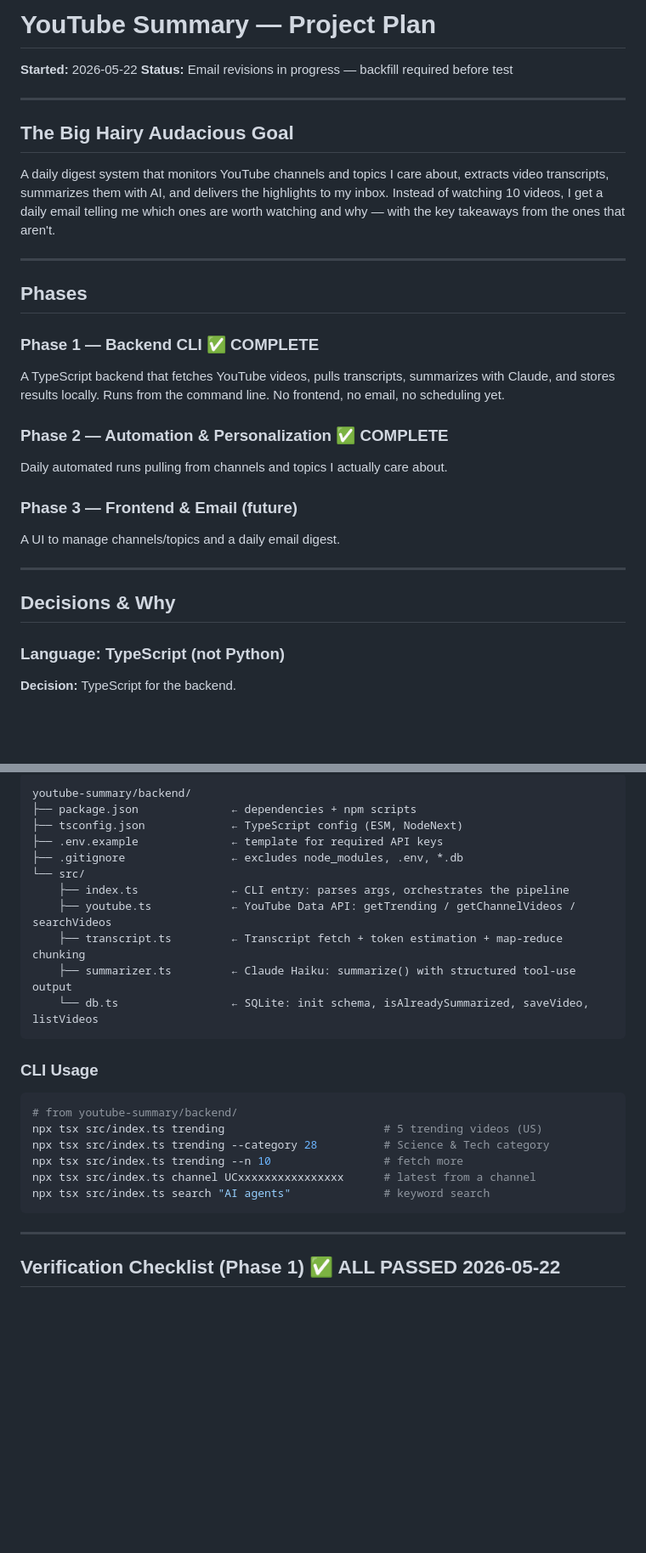
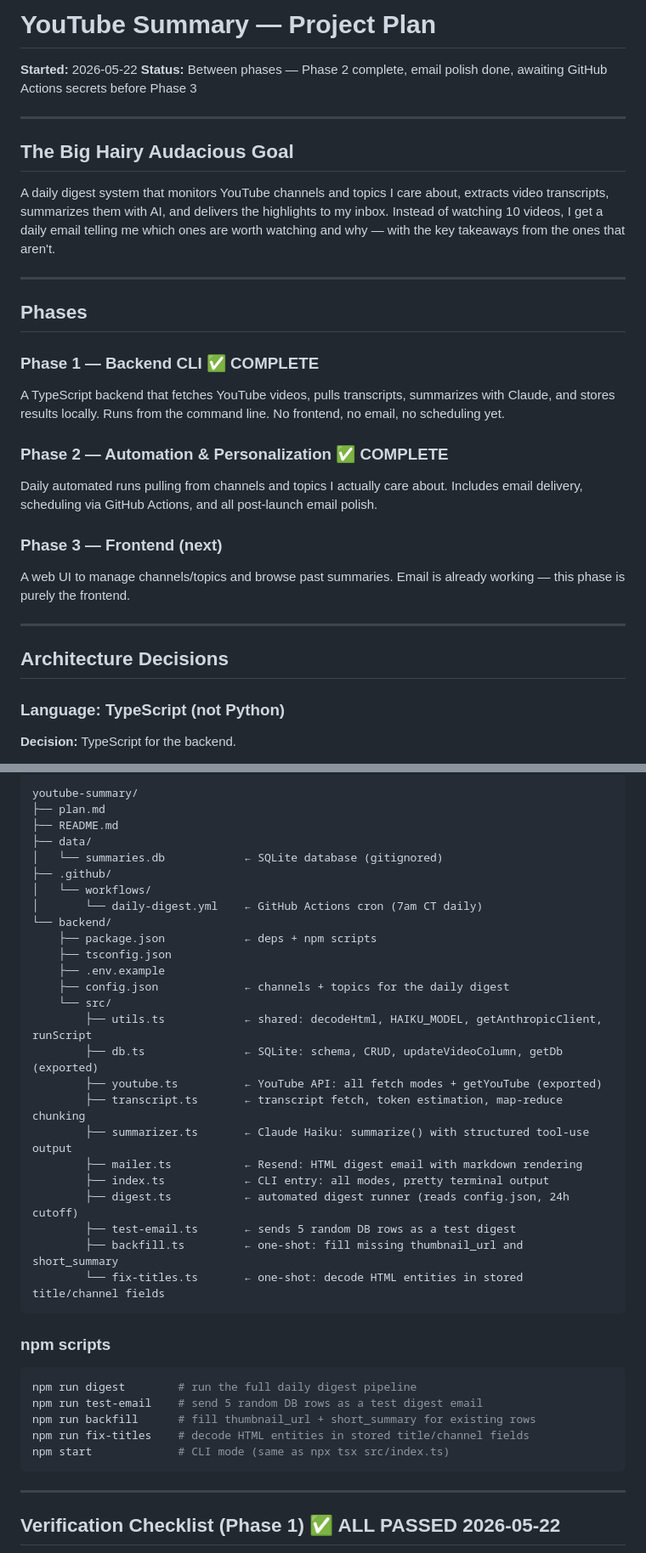
Before and after one commit to NickDeckerDevs/chew-tube, a Markdown page: plan.md, 2 parts joined by grey strips. Shown at 85% size. Rendered like a GitHub page; blank space fills up the shorter version.

````diff
--- a/plan.md
+++ b/plan.md
@@ -3,7 +3,7 @@
 CHANGED
 - Status updated to Phase 2 complete
 - Phase 1 and Phase 2 verification checklists marked done
-- Added Phase 2 bug fixes section (keyTakeaways.map fix, esc() fix)
+- Added Phase 2 bug fixes section
 - Added Phase 2 remaining: GitHub Actions secrets instructions
 
 5/22/2026 - nick decker | email revisions
@@ -11,12 +11,23 @@ ADDED
 - Email Revisions section documenting all changes + backfill TODO
 CHANGED
 - Status updated to reflect email revision work in progress
+
+5/22/2026 - nick decker | doc catch-up
+CHANGED
+- Status updated to current: email revisions complete, refactors done, pending GitHub secrets
+- Backfill TODO items marked complete
+- "What's Built" expanded to cover all Phase 2+ files
+- Added Email Revisions (complete) section
+- Added DB Utilities section
+- Added Refactors section
+- Old Phase 2 design notes converted to "How It Was Built" for reference
+- Phase 3 description updated (email is done; frontend is the remaining phase)
 -->
 
 # YouTube Summary — Project Plan
 
 **Started:** 2026-05-22
-**Status:** Email revisions in progress — backfill required before test
+**Status:** Between phases — Phase 2 complete, email polish done, awaiting GitHub Actions secrets before Phase 3
 
 ---
 
@@ -32,14 +43,14 @@ A daily digest system that monitors YouTube channels and topics I care about, ex
 A TypeScript backend that fetches YouTube videos, pulls transcripts, summarizes with Claude, and stores results locally. Runs from the command line. No frontend, no email, no scheduling yet.
 
 ### Phase 2 — Automation & Personalization ✅ COMPLETE
-Daily automated runs pulling from channels and topics I actually care about.
+Daily automated runs pulling from channels and topics I actually care about. Includes email delivery, scheduling via GitHub Actions, and all post-launch email polish.
 
-### Phase 3 — Frontend & Email (future)
-A UI to manage channels/topics and a daily email digest.
+### Phase 3 — Frontend (next)
+A web UI to manage channels/topics and browse past summaries. Email is already working — this phase is purely the frontend.
 
 ---
 
-## Decisions & Why
+## Architecture Decisions
 
 ### Language: TypeScript (not Python)
 **Decision:** TypeScript for the backend.
@@ -114,26 +142,39 @@ A UI to manage channels/topics and a daily email digest.
 
 ```
-youtube-summary/backend/
-├── package.json              ← dependencies + npm scripts
-├── tsconfig.json             ← TypeScript config (ESM, NodeNext)
-├── .env.example              ← template for required API keys
-├── .gitignore                ← excludes node_modules, .env, *.db
-└── src/
-    ├── index.ts              ← CLI entry: parses args, orchestrates the pipeline
-    ├── youtube.ts            ← YouTube Data API: getTrending / getChannelVideos / searchVideos
-    ├── transcript.ts         ← Transcript fetch + token estimation + map-reduce chunking
-    ├── summarizer.ts         ← Claude Haiku: summarize() with structured tool-use output
-    └── db.ts                 ← SQLite: init schema, isAlreadySummarized, saveVideo, listVideos
+youtube-summary/
+├── plan.md
+├── README.md
+├── data/
+│   └── summaries.db            ← SQLite database (gitignored)
+├── .github/
+│   └── workflows/
+│       └── daily-digest.yml    ← GitHub Actions cron (7am CT daily)
+└── backend/
+    ├── package.json            ← deps + npm scripts
+    ├── tsconfig.json
+    ├── .env.example
+    ├── config.json             ← channels + topics for the daily digest
+    └── src/
+        ├── utils.ts            ← shared: decodeHtml, HAIKU_MODEL, getAnthropicClient, runScript
+        ├── db.ts               ← SQLite: schema, CRUD, updateVideoColumn, getDb (exported)
+        ├── youtube.ts          ← YouTube API: all fetch modes + getYouTube (exported)
+        ├── transcript.ts       ← transcript fetch, token estimation, map-reduce chunking
+        ├── summarizer.ts       ← Claude Haiku: summarize() with structured tool-use output
+        ├── mailer.ts           ← Resend: HTML digest email with markdown rendering
+        ├── index.ts            ← CLI entry: all modes, pretty terminal output
+        ├── digest.ts           ← automated digest runner (reads config.json, 24h cutoff)
+        ├── test-email.ts       ← sends 5 random DB rows as a test digest
+        ├── backfill.ts         ← one-shot: fill missing thumbnail_url and short_summary
+        └── fix-titles.ts       ← one-shot: decode HTML entities in stored title/channel fields
 ```
 
-### CLI Usage
+### npm scripts
 ```bash
-# from youtube-summary/backend/
-npx tsx src/index.ts trending                        # 5 trending videos (US)
-npx tsx src/index.ts trending --category 28          # Science & Tech category
-npx tsx src/index.ts trending --n 10                 # fetch more
-npx tsx src/index.ts channel UCxxxxxxxxxxxxxxxx      # latest from a channel
-npx tsx src/index.ts search "AI agents"              # keyword search
+npm run digest        # run the full daily digest pipeline
+npm run test-email    # send 5 random DB rows as a test digest email
+npm run backfill      # fill thumbnail_url + short_summary for existing rows
+npm run fix-titles    # decode HTML entities in stored title/channel fields
+npm start             # CLI mode (same as npx tsx src/index.ts)
 ```
 
 ---
````
Also changed, not shown: other parts of plan.md (+75 -64 lines).
